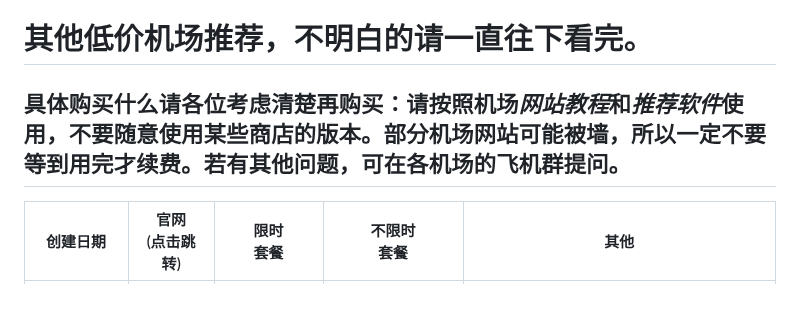
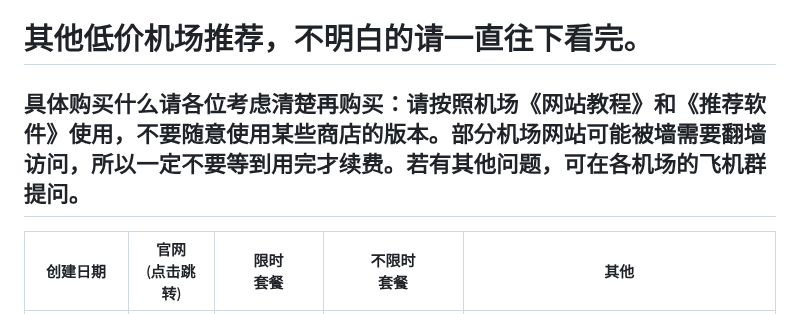
Before and after one commit to vfdeclnc/cheap-vpn-airport, a Markdown page: README.md, the part around the change. Rendered like a GitHub page.

```diff
--- a/README.md
+++ b/README.md
@@ -8,7 +8,7 @@
 ---
 # 其他低价机场推荐，不明白的请一直往下看完。
 
-## 具体购买什么请各位考虑清楚再购买：请按照机场*网站教程*和*推荐软件*使用，不要随意使用某些商店的版本。部分机场网站可能被墙，所以一定不要等到用完才续费。若有其他问题，可在各机场的飞机群提问。
+## 具体购买什么请各位考虑清楚再购买：请按照机场《网站教程》和《推荐软件》使用，不要随意使用某些商店的版本。部分机场网站可能被墙需要翻墙访问，所以一定不要等到用完才续费。若有其他问题，可在各机场的飞机群提问。
 
 |创建日期|官网<br>(点击跳转)|限时<br>套餐|不限时<br>套餐|其他|
 |-|-|-|-|-|
```
